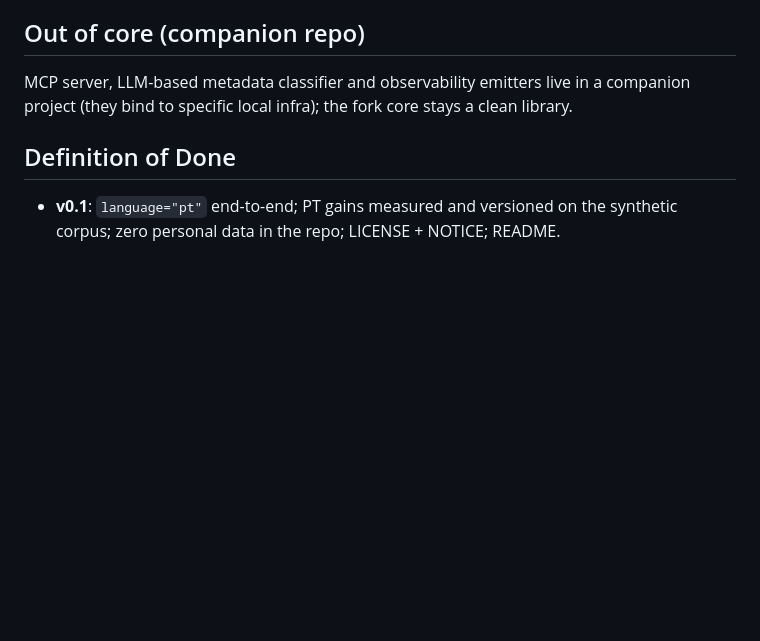
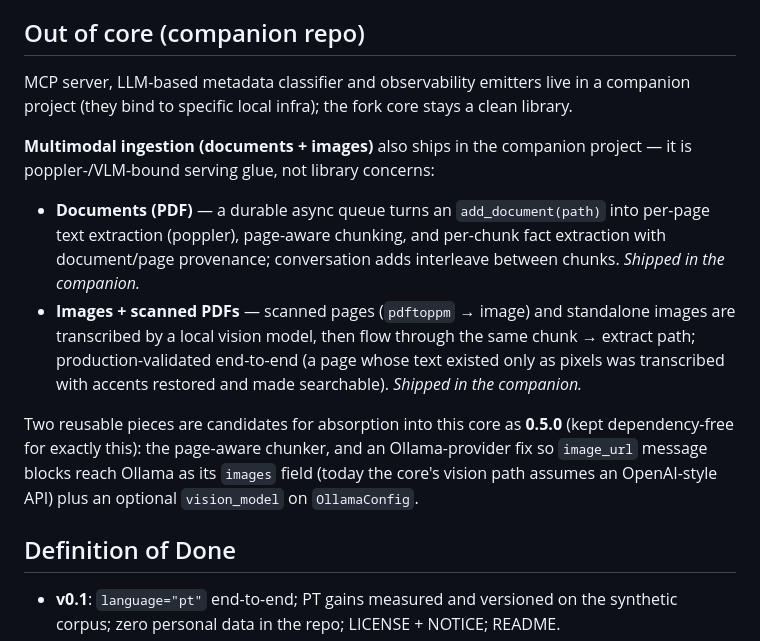
Before and after one commit to fabiolenine/deepmen0, a Markdown page: docs/roadmap.md, the part around the change. Rendered like a GitHub page; blank space fills up the shorter version.

Commit message:
docs: multimodal ingestion (documents + images) shipped in the companion; 0.5.0 absorption candidates
The async document/image pipeline is poppler-/VLM-bound serving glue, so it
lives in the companion MCP project (like the queue/worker of v0.4). Records
what shipped there — PDF text extraction + page-aware chunking + provenance,
and local-VLM OCR for scanned pages and images (production-validated) — and
names the two pieces worth absorbing into this core as 0.5.0: the
dependency-free chunker and an Ollama vision-provider fix (image_url -> images
+ optional vision_model).

```diff
--- a/docs/roadmap.md
+++ b/docs/roadmap.md
@@ -181,6 +181,21 @@ by it while the fresh fact stayed unmarked.
 MCP server, LLM-based metadata classifier and observability emitters live in a companion project
 (they bind to specific local infra); the fork core stays a clean library.
 
+**Multimodal ingestion (documents + images)** also ships in the companion project — it is
+poppler-/VLM-bound serving glue, not library concerns:
+- **Documents (PDF)** — a durable async queue turns an `add_document(path)` into per-page text
+  extraction (poppler), page-aware chunking, and per-chunk fact extraction with document/page
+  provenance; conversation adds interleave between chunks. *Shipped in the companion.*
+- **Images + scanned PDFs** — scanned pages (`pdftoppm` → image) and standalone images are
+  transcribed by a local vision model, then flow through the same chunk → extract path;
+  production-validated end-to-end (a page whose text existed only as pixels was transcribed with
+  accents restored and made searchable). *Shipped in the companion.*
+
+Two reusable pieces are candidates for absorption into this core as **0.5.0** (kept dependency-free
+for exactly this): the page-aware chunker, and an Ollama-provider fix so `image_url` message blocks
+reach Ollama as its `images` field (today the core's vision path assumes an OpenAI-style API) plus
+an optional `vision_model` on `OllamaConfig`.
+
 ## Definition of Done
 
 - **v0.1**: `language="pt"` end-to-end; PT gains measured and versioned on the synthetic corpus;
```
